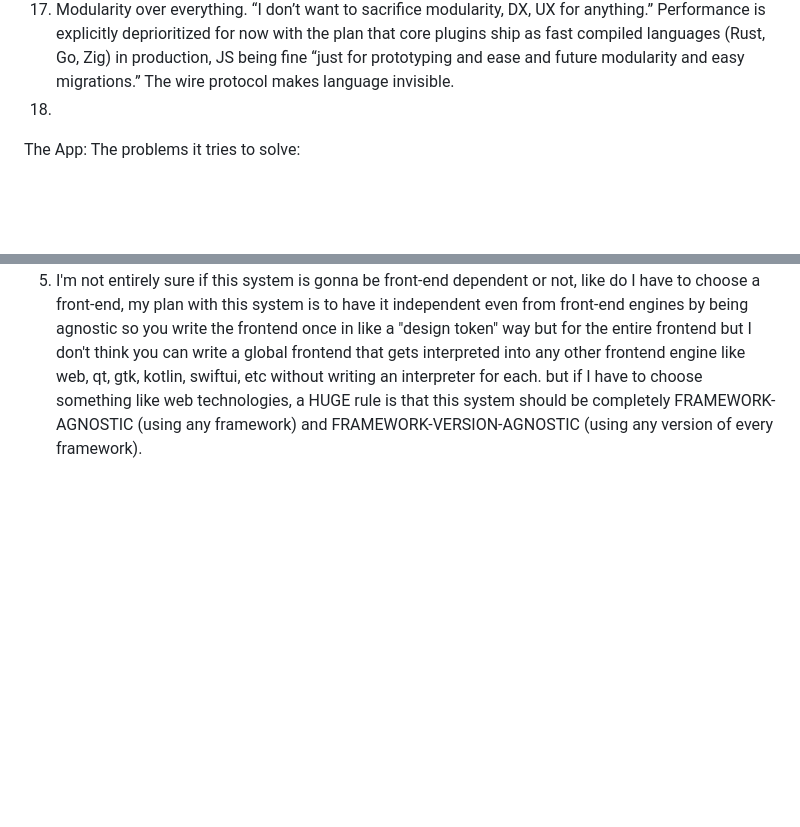
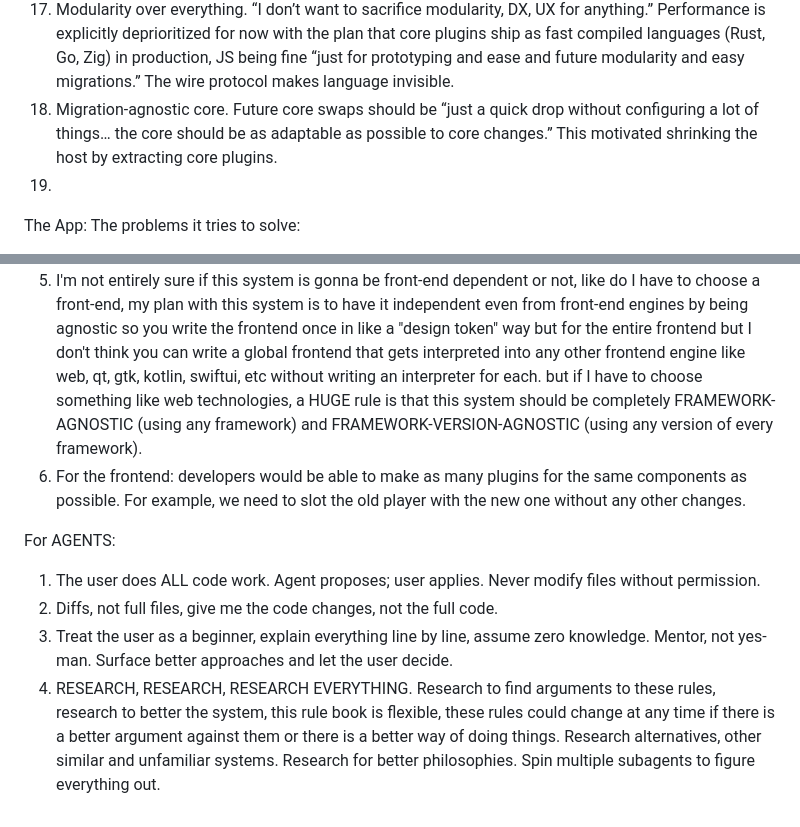
Before and after one commit to KarimAlaswad/Flux, a Markdown page: Philosophy.md, 2 parts joined by grey strips. Drawn GitHub-style; blank space fills up the shorter version.

Commit message:
Add migration-agnostic core and enhance developer experience guidelines in Philosophy.md

```diff
--- a/Philosophy.md
+++ b/Philosophy.md
@@ -17,7 +17,8 @@ This is the first session of documenting what I want to do with this system and
 15. Plugins should work forever: when a developer writes a plugin, the developer should never be tasked to rewrite/maintain the plugin with newer specs, it should be on the system to be back-word compatible with older plugin in the case of spec evolutions or even a complete spec migration. Examples: let's say this system starts with json-rpc as a spec for backend cross-plugin communication, and let's say in the future there's a better spec for whatever benefits it offers, an old plugin that was written to communicate with json-rpc should be be tasked to be maintain with the new spec, but the system should figure a way to make the old plugins that talk with the old spec and the new ones that talk with newer specs to communicate somehow, so it falls on the system to fix migration, maintainability, and evolution of the system, but that's just an example of how the system is considered. and that's takes us to the next rule.
 16. Developer Experience: Developer Convenient is one of the most important rules of this system. The Developer Experience comes before Performance. The developer experience should be continuously evolving and becoming easier. It also should be very similar to how developer program on their own projects, so less abstractions, boilerplate code, etc. while providing a ton of benefits to the developer.
 17. Modularity over everything. “I don’t want to sacrifice modularity, DX, UX for anything.” Performance is explicitly deprioritized for now with the plan that core plugins ship as fast compiled languages (Rust, Go, Zig) in production, JS being fine “just for prototyping and ease and future modularity and easy migrations.” The wire protocol makes language invisible.
-18.
+18. Migration-agnostic core. Future core swaps should be “just a quick drop without configuring a lot of things… the core should be as adaptable as possible to core changes.” This motivated shrinking the host by extracting core plugins.
+19.
 
 The App:
 The problems it tries to solve:
@@ -30,3 +31,10 @@ What the app is:
 3. Global Features: Features attach to the media type, not the service. Auto-scroll for shorts → all shorts get it (TikTok + Reels + YT Shorts). Download → all images. Translation → all posts. the same full featured video player for all video types. Community-built features work everywhere instantly — “the community builds features once, and they work for every service with that media type.” No more waiting for YouTube to add a feature you want.
 4. Built GRADUALLY. Start with one simple API plugin at a time. When multiple plugins produce the same media type, build a unified feed, then generalized features. “Architecture evolves organically as patterns emerge (no premature abstraction).” It’s “a long-term vision, not a right-now requirement.”
 5. I'm not entirely sure if this system is gonna be front-end dependent or not, like do I have to choose a front-end, my plan with this system is to have it independent even from front-end engines by being agnostic so you write the frontend once in like a "design token" way but for the entire frontend but I don't think you can write a global frontend that gets interpreted into any other frontend engine like web, qt, gtk, kotlin, swiftui, etc without writing an interpreter for each. but if I have to choose something like web technologies, a HUGE rule is that this system should be completely FRAMEWORK-AGNOSTIC (using any framework) and FRAMEWORK-VERSION-AGNOSTIC (using any version of every framework).
+6. For the frontend: developers would be able to make as many plugins for the same components as possible. For example, we need to slot the old player with the new one without any other changes.
+
+For AGENTS:
+1. The user does ALL code work. Agent proposes; user applies. Never modify files without permission.
+2. Diffs, not full files, give me the code changes, not the full code.
+3. Treat the user as a beginner, explain everything line by line, assume zero knowledge. Mentor, not yes-man. Surface better approaches and let the user decide.
+4. RESEARCH, RESEARCH, RESEARCH EVERYTHING. Research to find arguments to these rules, research to better the system, this rule book is flexible, these rules could change at any time if there is a better argument against them or there is a better way of doing things. Research alternatives, other similar and unfamiliar systems. Research for better philosophies. Spin multiple subagents to figure everything out.
```
